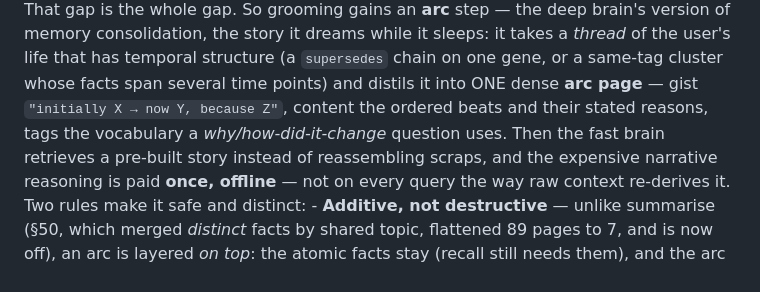
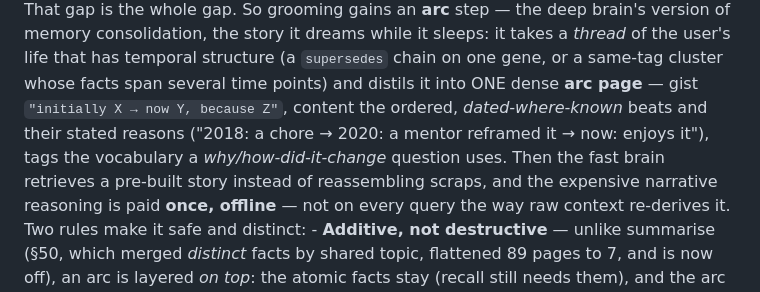
Before and after one commit to matbest/two-speed-mind, a Markdown page: docs/spec.md, the part around the change. Drawn GitHub-style.

```diff
--- a/docs/spec.md
+++ b/docs/spec.md
@@ -400,8 +400,8 @@ This prototype proves the *architecture* — with the model faked — as a comma
     it dreams while it sleeps: it takes a *thread* of the user's life that has temporal structure (a
     `supersedes` chain on one gene, or a same-tag cluster whose facts span several time points) and
     distils it into ONE dense **arc page** — gist `"initially X → now Y, because Z"`, content the
-    ordered beats and their stated reasons, tags the vocabulary a *why/how-did-it-change* question
-    uses. Then the fast brain retrieves a pre-built story instead of reassembling scraps, and the
+    ordered, *dated-where-known* beats and their stated reasons ("2018: a chore → 2020: a mentor
+    reframed it → now: enjoys it"), tags the vocabulary a *why/how-did-it-change* question uses. Then the fast brain retrieves a pre-built story instead of reassembling scraps, and the
     expensive narrative reasoning is paid **once, offline** — not on every query the way raw context
     re-derives it. Two rules make it safe and distinct:
     - **Additive, not destructive** — unlike summarise (§50, which merged *distinct* facts by shared
```
Also changed, not shown: docs/tasks.md (+15 -0 lines).
